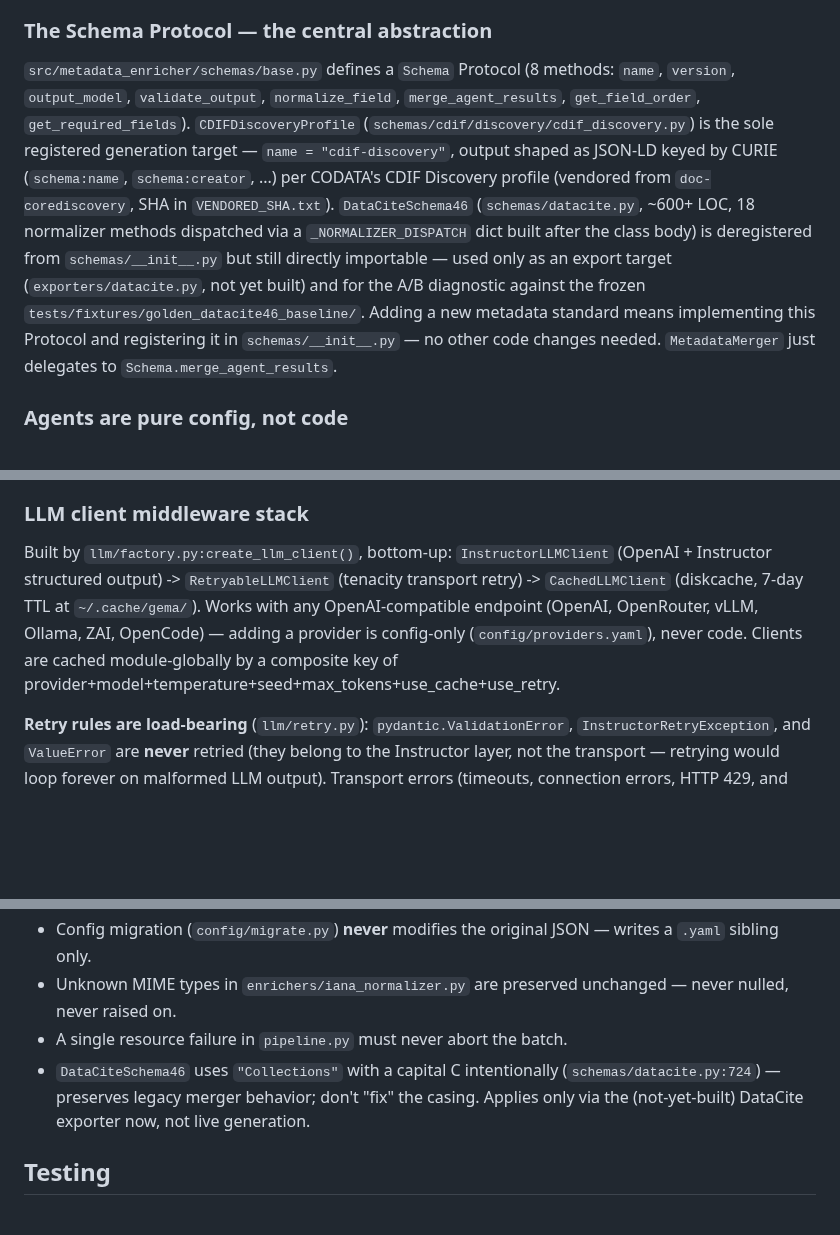
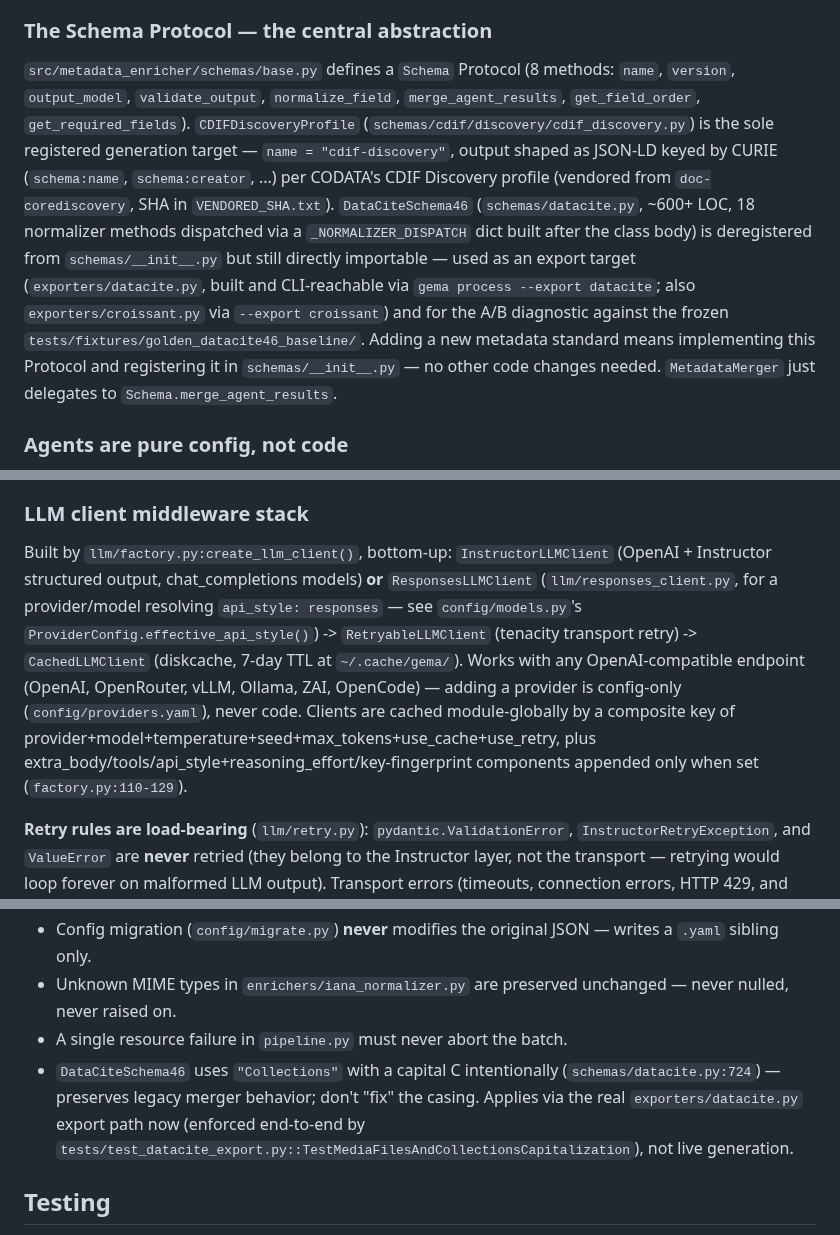
Before and after one commit to Data-Observatory/gema, a Markdown page: CLAUDE.md, 3 parts joined by grey strips. Rendered like a GitHub page; blank space fills up the shorter version.

Commit message:
docs(claude): correct DataCite-exporter and middleware-stack claims
CLAUDE.md said exporters/datacite.py was "not yet built" (it is, and
CLI-reachable via --export) in two places including inside the
"Collections" capitalization invariant, and described the LLM client
stack as always InstructorLLMClient (it now branches to
ResponsesLLMClient per-model). Also listed the agent-config key list
and cache-key composite without tools/extra_body/reasoning_effort.

```diff
--- a/CLAUDE.md
+++ b/CLAUDE.md
@@ -53,7 +53,7 @@ Input JSON -> FilesystemInputSource -> ResourceDescription
 
 ### The Schema Protocol — the central abstraction
 
-`src/metadata_enricher/schemas/base.py` defines a `Schema` Protocol (8 methods: `name`, `version`, `output_model`, `validate_output`, `normalize_field`, `merge_agent_results`, `get_field_order`, `get_required_fields`). `CDIFDiscoveryProfile` (`schemas/cdif/discovery/cdif_discovery.py`) is the sole registered generation target — `name = "cdif-discovery"`, output shaped as JSON-LD keyed by CURIE (`schema:name`, `schema:creator`, ...) per CODATA's CDIF Discovery profile (vendored from `doc-corediscovery`, SHA in `VENDORED_SHA.txt`). `DataCiteSchema46` (`schemas/datacite.py`, ~600+ LOC, 18 normalizer methods dispatched via a `_NORMALIZER_DISPATCH` dict built after the class body) is deregistered from `schemas/__init__.py` but still directly importable — used only as an export target (`exporters/datacite.py`, not yet built) and for the A/B diagnostic against the frozen `tests/fixtures/golden_datacite46_baseline/`. Adding a new metadata standard means implementing this Protocol and registering it in `schemas/__init__.py` — no other code changes needed. `MetadataMerger` just delegates to `Schema.merge_agent_results`.
+`src/metadata_enricher/schemas/base.py` defines a `Schema` Protocol (8 methods: `name`, `version`, `output_model`, `validate_output`, `normalize_field`, `merge_agent_results`, `get_field_order`, `get_required_fields`). `CDIFDiscoveryProfile` (`schemas/cdif/discovery/cdif_discovery.py`) is the sole registered generation target — `name = "cdif-discovery"`, output shaped as JSON-LD keyed by CURIE (`schema:name`, `schema:creator`, ...) per CODATA's CDIF Discovery profile (vendored from `doc-corediscovery`, SHA in `VENDORED_SHA.txt`). `DataCiteSchema46` (`schemas/datacite.py`, ~600+ LOC, 18 normalizer methods dispatched via a `_NORMALIZER_DISPATCH` dict built after the class body) is deregistered from `schemas/__init__.py` but still directly importable — used as an export target (`exporters/datacite.py`, built and CLI-reachable via `gema process --export datacite`; also `exporters/croissant.py` via `--export croissant`) and for the A/B diagnostic against the frozen `tests/fixtures/golden_datacite46_baseline/`. Adding a new metadata standard means implementing this Protocol and registering it in `schemas/__init__.py` — no other code changes needed. `MetadataMerger` just delegates to `Schema.merge_agent_results`.
 
 ### Agents are pure config, not code
 
@@ -65,7 +65,7 @@ Agents run in parallel waves based on `depends_on`, computed via Kahn topologica
 
 ### LLM client middleware stack
 
-Built by `llm/factory.py:create_llm_client()`, bottom-up: `InstructorLLMClient` (OpenAI + Instructor structured output) -> `RetryableLLMClient` (tenacity transport retry) -> `CachedLLMClient` (diskcache, 7-day TTL at `~/.cache/gema/`). Works with any OpenAI-compatible endpoint (OpenAI, OpenRouter, vLLM, Ollama, ZAI, OpenCode) — adding a provider is config-only (`config/providers.yaml`), never code. Clients are cached module-globally by a composite key of provider+model+temperature+seed+max_tokens+use_cache+use_retry.
+Built by `llm/factory.py:create_llm_client()`, bottom-up: `InstructorLLMClient` (OpenAI + Instructor structured output, chat_completions models) **or** `ResponsesLLMClient` (`llm/responses_client.py`, for a provider/model resolving `api_style: responses` — see `config/models.py`'s `ProviderConfig.effective_api_style()`) -> `RetryableLLMClient` (tenacity transport retry) -> `CachedLLMClient` (diskcache, 7-day TTL at `~/.cache/gema/`). Works with any OpenAI-compatible endpoint (OpenAI, OpenRouter, vLLM, Ollama, ZAI, OpenCode) — adding a provider is config-only (`config/providers.yaml`), never code. Clients are cached module-globally by a composite key of provider+model+temperature+seed+max_tokens+use_cache+use_retry, plus extra_body/tools/api_style+reasoning_effort/key-fingerprint components appended only when set (`factory.py:110-129`).
 
 **Retry rules are load-bearing** (`llm/retry.py`): `pydantic.ValidationError`, `InstructorRetryException`, and `ValueError` are **never** retried (they belong to the Instructor layer, not the transport — retrying would loop forever on malformed LLM output). Transport errors (timeouts, connection errors, HTTP 429, and per-config HTTP 5xx) **are** retried.
 
@@ -90,7 +90,7 @@ Built by `llm/factory.py:create_llm_client()`, bottom-up: `InstructorLLMClient`
 - Config migration (`config/migrate.py`) **never** modifies the original JSON — writes a `.yaml` sibling only.
 - Unknown MIME types in `enrichers/iana_normalizer.py` are preserved unchanged — never nulled, never raised on.
 - A single resource failure in `pipeline.py` must never abort the batch.
-- `DataCiteSchema46` uses `"Collections"` with a capital C intentionally (`schemas/datacite.py:724`) — preserves legacy merger behavior; don't "fix" the casing. Applies only via the (not-yet-built) DataCite exporter now, not live generation.
+- `DataCiteSchema46` uses `"Collections"` with a capital C intentionally (`schemas/datacite.py:724`) — preserves legacy merger behavior; don't "fix" the casing. Applies via the real `exporters/datacite.py` export path now (enforced end-to-end by `tests/test_datacite_export.py::TestMediaFilesAndCollectionsCapitalization`), not live generation.
 
 ## Testing
 
```
Also changed, not shown: other parts of CLAUDE.md (+1 -1 lines).
